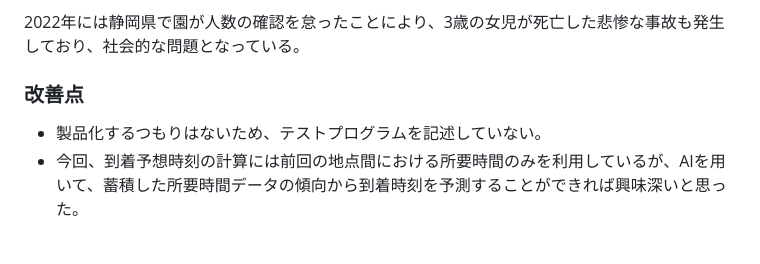
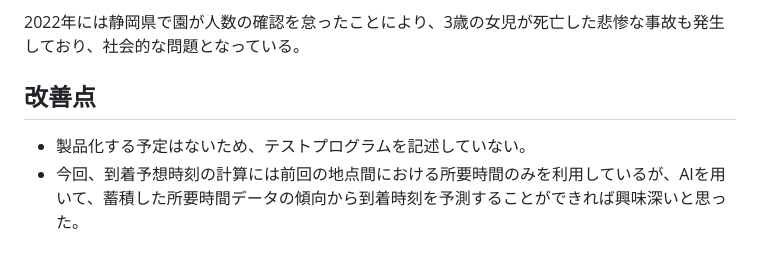
Before and after one commit to kiyoniii/bus-ict-system, a Markdown page: README.md, the part around one of its changes. Rendered like a GitHub page.

Commit message:
README.mdの説明文を修正

```diff
--- a/README.md
+++ b/README.md
@@ -155,6 +145,6 @@ M5Stackは送迎バスのドア近くにRFIDセンサーと共に設置し、も
 
 2022年には静岡県で園が人数の確認を怠ったことにより、3歳の女児が死亡した悲惨な事故も発生しており、社会的な問題となっている。
 
-### 改善点
-- 製品化するつもりはないため、テストプログラムを記述していない。
+## 改善点
+- 製品化する予定はないため、テストプログラムを記述していない。
 - 今回、到着予想時刻の計算には前回の地点間における所要時間のみを利用しているが、AIを用いて、蓄積した所要時間データの傾向から到着時刻を予測することができれば興味深いと思った。
```
Also changed, not shown: other parts of README.md (+13 -23 lines).
